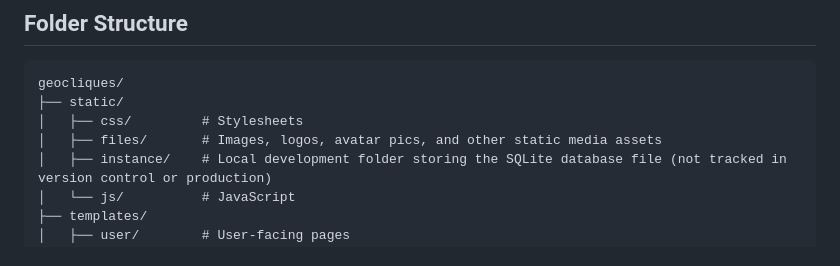
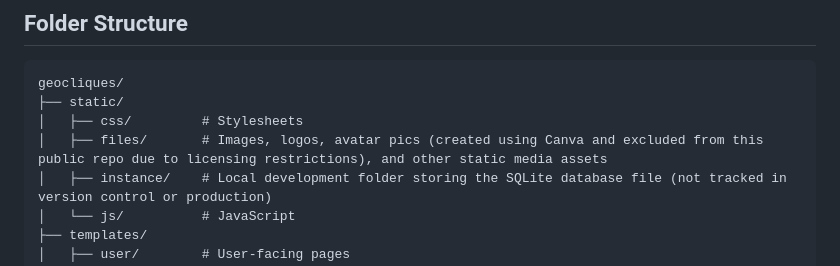
Before and after one commit to ely142/geocliques, a Markdown page: README.md, the part around the change. Rendered like a GitHub page.

```diff
--- a/README.md
+++ b/README.md
@@ -28,7 +28,7 @@
 geocliques/
 ├── static/
 │   ├── css/         # Stylesheets
-│   ├── files/       # Images, logos, avatar pics, and other static media assets
+│   ├── files/       # Images, logos, avatar pics (created using Canva and excluded from this public repo due to licensing restrictions), and other static media assets
 │   ├── instance/    # Local development folder storing the SQLite database file (not tracked in version control or production)
 │   └── js/          # JavaScript
 ├── templates/
```
